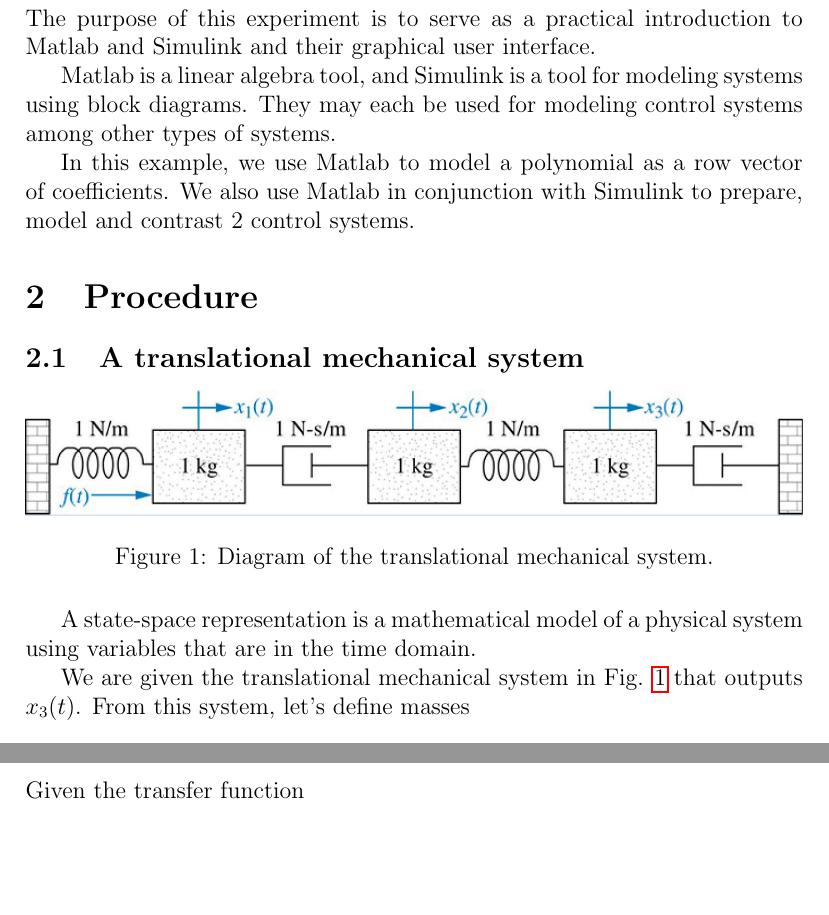
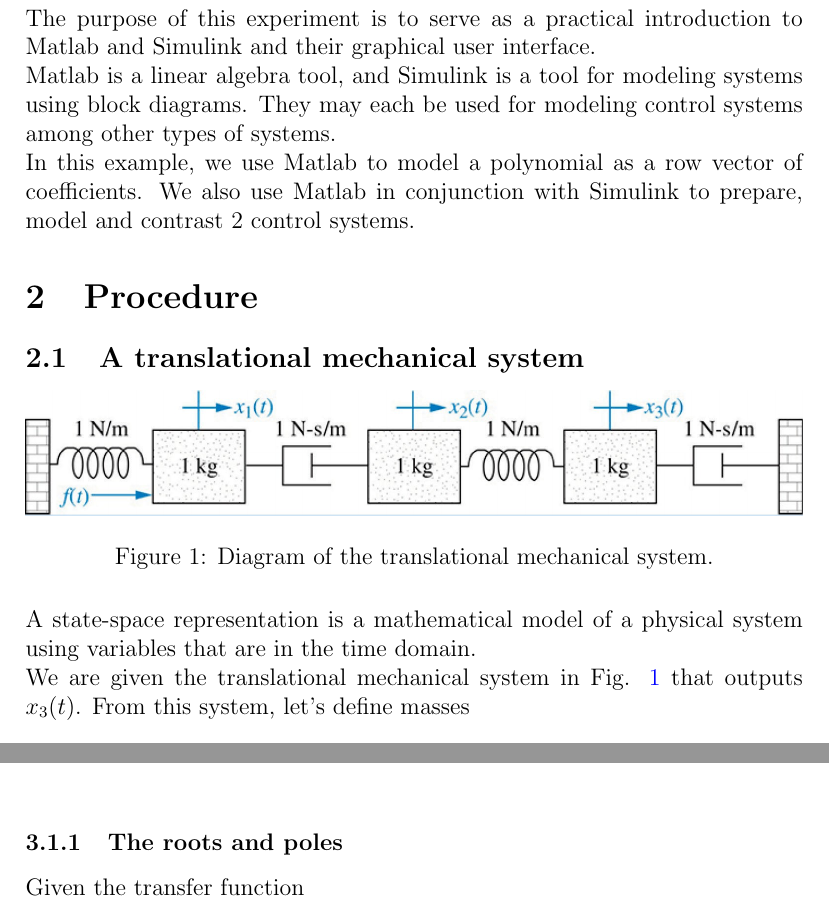
Before and after one commit to lduran2/ece3413-classical_control_systems, a LaTeX document (lab03-lti_systems-lti_transfer_functions/docs/src/main.tex): two parts of pages 2 and 11 of 12 before the commit and two parts of pages 2 and 11 of 13 after it, joined at a grey line, cut so that both start at the same text, the shorter picture padded with empty space. Compiled offline with pdfLaTeX.

Commit message:
[lab03] usepackage'd matlab.sty

```diff
--- a/lab03-lti_systems-lti_transfer_functions/docs/src/main.tex
+++ b/lab03-lti_systems-lti_transfer_functions/docs/src/main.tex
@@ -42,6 +42,7 @@
 
 \usepackage{pdfpages}
 \usepackage{standalone}
+\usepackage{matlab}
 
 % \newcommand*\matlabtitle\subsection
 % \newcommand*\matlabheading\subsubsection
```
